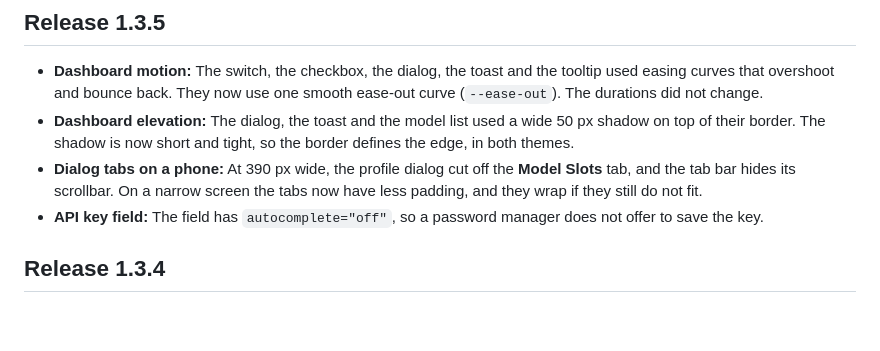
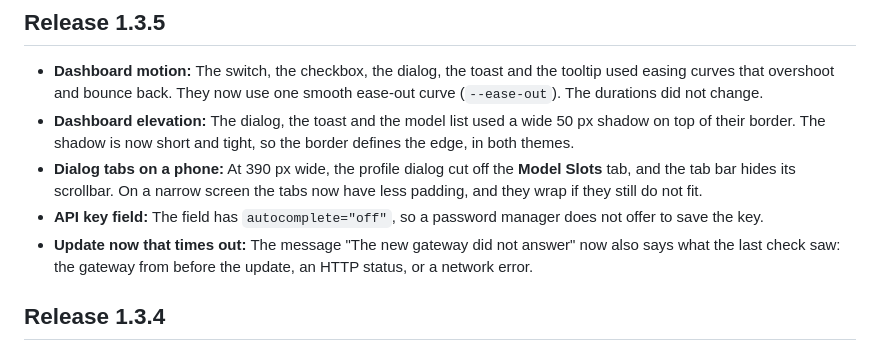
Before and after one commit to louisphamdev/llm-switcher, a Markdown page: CHANGELOG.md, the part around the change. GitHub-like rendering; blank space fills up the shorter version.

Commit message:
docs(changelog): the update timeout names the last check in 1.3.5
Claude-Session: https://claude.ai/code/session_01ARVL2P3qNzTLUbBKGka86G

```diff
--- a/CHANGELOG.md
+++ b/CHANGELOG.md
@@ -6,6 +6,7 @@
 - **Dashboard elevation:** The dialog, the toast and the model list used a wide 50 px shadow on top of their border. The shadow is now short and tight, so the border defines the edge, in both themes.
 - **Dialog tabs on a phone:** At 390 px wide, the profile dialog cut off the **Model Slots** tab, and the tab bar hides its scrollbar. On a narrow screen the tabs now have less padding, and they wrap if they still do not fit.
 - **API key field:** The field has `autocomplete="off"`, so a password manager does not offer to save the key.
+- **Update now that times out:** The message "The new gateway did not answer" now also says what the last check saw: the gateway from before the update, an HTTP status, or a network error.
 
 ## Release 1.3.4
 
```
